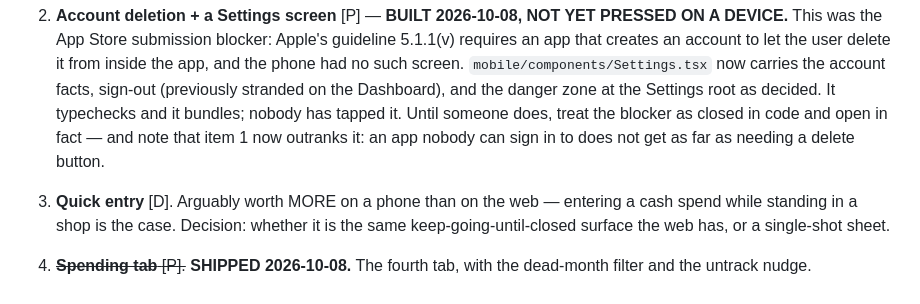
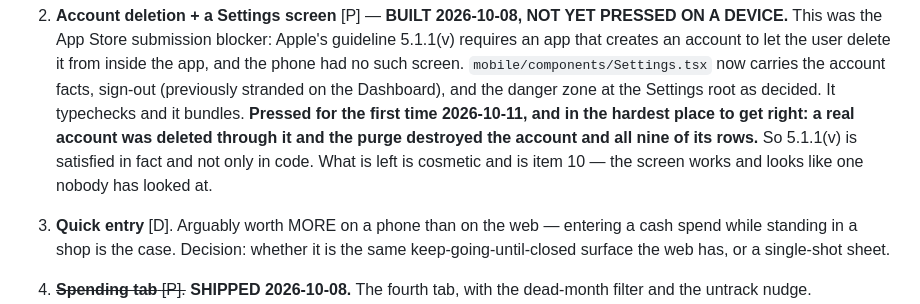
Before and after one commit to ethanrkey/new-budget-app, a Markdown page: PROJECT_SPEC.md, the part around one of its changes. Rendered like a GitHub page.

```diff
--- a/PROJECT_SPEC.md
+++ b/PROJECT_SPEC.md
@@ -1680,10 +1675,12 @@ a port.
    had no such screen. `mobile/components/Settings.tsx` now carries the
    account facts, sign-out (previously stranded on the Dashboard), and
    the danger zone at the Settings root as decided. It typechecks and it
-   bundles; nobody has tapped it. Until someone does, treat the blocker
-   as closed in code and open in fact — and note that item 1 now
-   outranks it: an app nobody can sign in to does not get as far as
-   needing a delete button.
+   bundles. **Pressed for the first time 2026-10-11, and in the hardest
+   place to get right: a real account was deleted through it and the
+   purge destroyed the account and all nine of its rows.** So 5.1.1(v)
+   is satisfied in fact and not only in code. What is left is cosmetic
+   and is item 10 — the screen works and looks like one nobody has
+   looked at.
 3. **Quick entry** [D]. Arguably worth MORE on a phone than on the web —
    entering a cash spend while standing in a shop is the case. Decision:
    whether it is the same keep-going-until-closed surface the web has,
```
Also changed, not shown: other parts of PROJECT_SPEC.md (+65 -39 lines).
